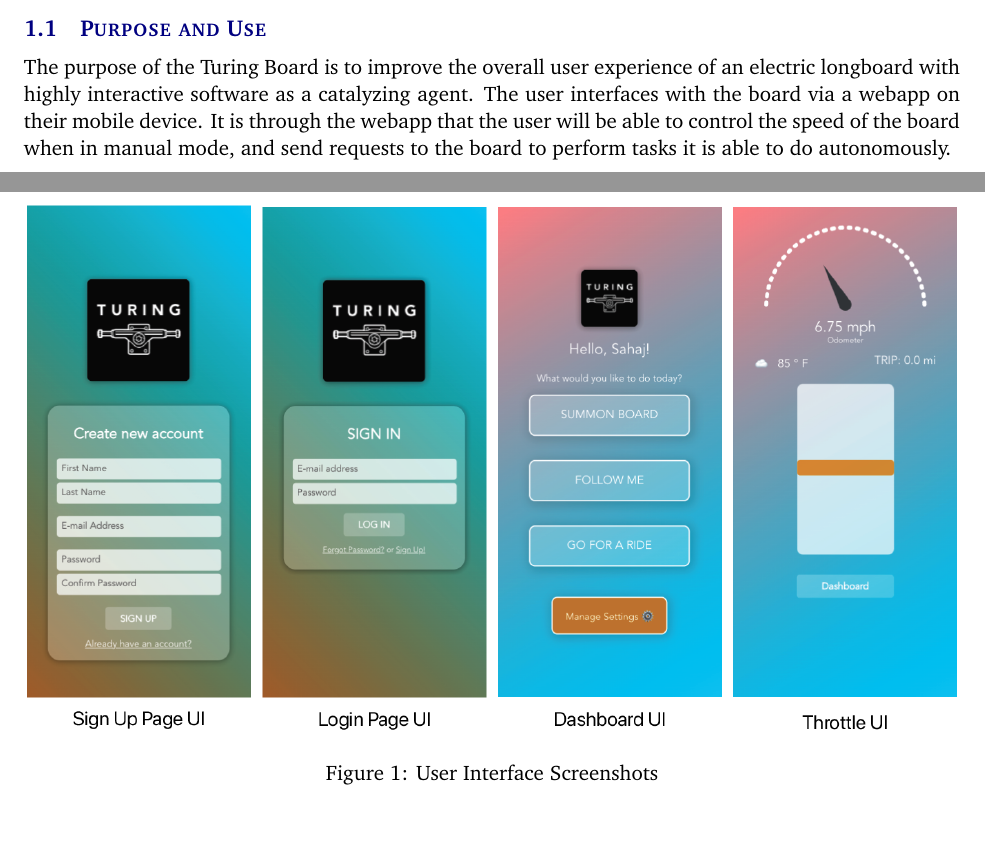
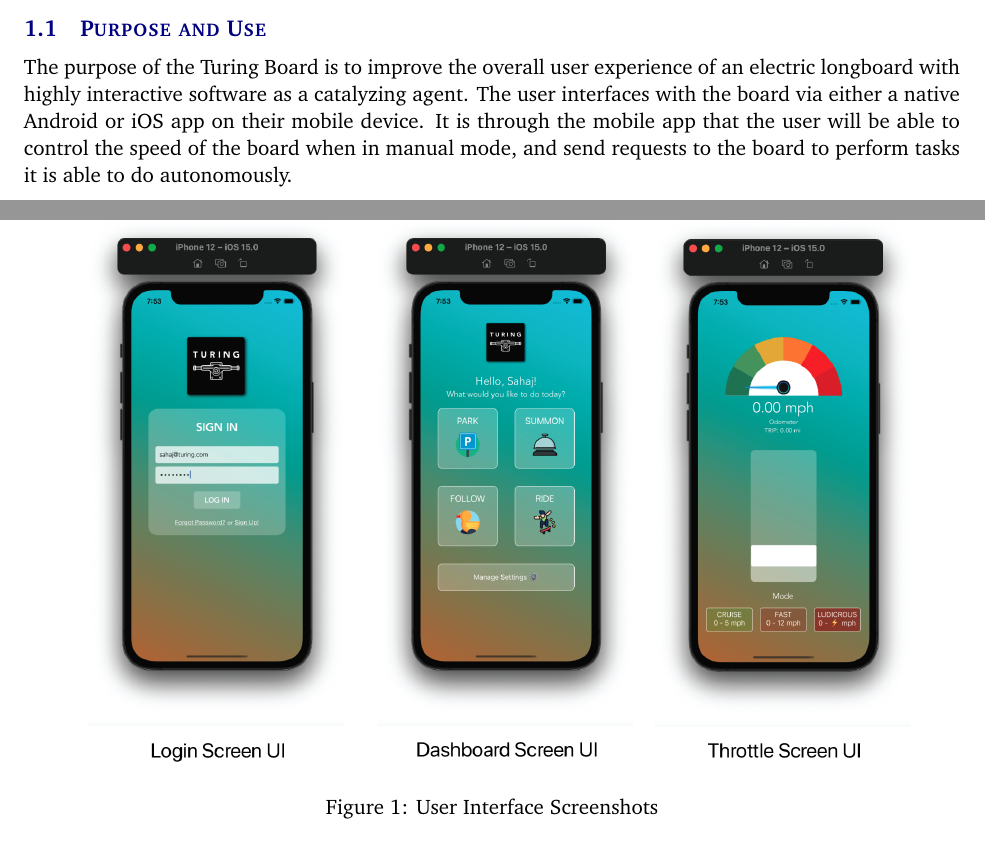
Before and after one commit to TuringBoard/SRS, a LaTeX document (SRS Latex/system_requirements_specification.tex, which reads SRS Latex/tex/product_concept.tex, SRS Latex/tex/product_description.tex): two parts of pages 7 and 9 of 19, joined at a grey line, cut so that both start at the same text. Compiled offline with pdfLaTeX.

Commit message:
updated screenshots to native apps

```diff
--- a/SRS Latex/tex/product_concept.tex
+++ b/SRS Latex/tex/product_concept.tex
@@ -3,7 +3,7 @@ This section describes the purpose, use and intended user audience for the Turin
 The Turing Board is a concept autonomous longboard that is capable of exhibiting self-driving capabilities using computer vision. Users of the Turing Board will be able to take advantage of various features such as having the board follow you autonomously, having the board summon itself to you from a parked location, all on top of functioning as a standard electric longboard capable of recording and analyzing all trip data. Users will be delighted to observe that the Turing Board may also function as a load carrier, relieving them from the burden of carrying everyday items like backpacks, boxes, etc. if desired.
 
 \subsection{Purpose and Use}
-The purpose of the Turing Board is to improve the overall user experience of an electric longboard with highly interactive software as a catalyzing agent. The user interfaces with the board via a webapp on their mobile device. It is through the webapp that the user will be able to control the speed of the board when in manual mode, and send requests to the board to perform tasks it is able to do autonomously.
+The purpose of the Turing Board is to improve the overall user experience of an electric longboard with highly interactive software as a catalyzing agent. The user interfaces with the board via either a native Android or iOS app on their mobile device. It is through the mobile app that the user will be able to control the speed of the board when in manual mode, and send requests to the board to perform tasks it is able to do autonomously.
 
 \subsection{Intended Audience}
 The intended audience of this board is the electric longboarding community who share a passion for technology. Since this is an open source project, users are invited to tinker with their own forks of the code to optimize the board to their own standards, all the while furthering the light of knowledge to solve self-driving vehicles.
--- a/SRS Latex/tex/product_description.tex
+++ b/SRS Latex/tex/product_description.tex
@@ -16,7 +16,7 @@ GPS information is a critical entity that will be involved in both external inpu
 Here are some of the screenshots of what the application interface will look like for the end-user.
 \begin{figure}
     \centering
-    \includegraphics[width=1\textwidth]{images/UI.png} % first figure itself
+    \includegraphics[width=0.9\textwidth]{images/UI.png} % first figure itself
     \caption{User Interface Screenshots}
 \end{figure}
 
```
Also changed, not shown: SRS Latex/images/UI.png, SRS Latex/system_requirements_specification.pdf, 3 other files.
